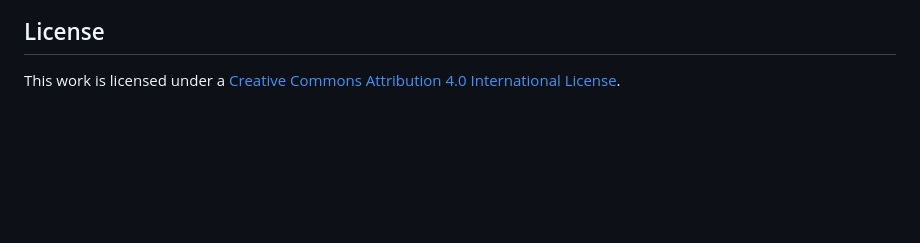
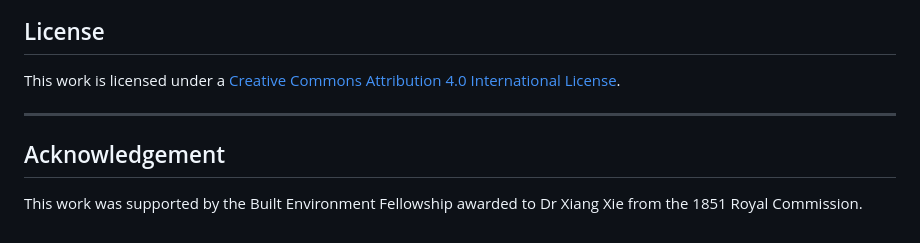
Before and after one commit to XiangX91/urban-air-quality-kg, a Markdown page: README.md, the part around the change. Drawn GitHub-style; blank space fills up the shorter version.

```diff
--- a/README.md
+++ b/README.md
@@ -126,3 +126,8 @@ Restart the Neo4j server to apply changes.
 
 ## License
 This work is licensed under a [Creative Commons Attribution 4.0 International License](LICENSE).
+
+---
+
+## Acknowledgement
+This work was supported by the Built Environment Fellowship awarded to Dr Xiang Xie from the 1851 Royal Commission.
```
